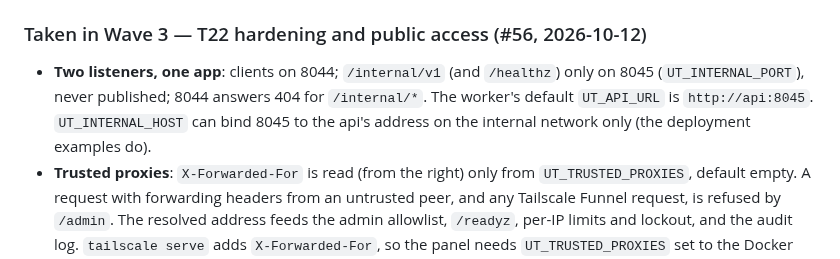
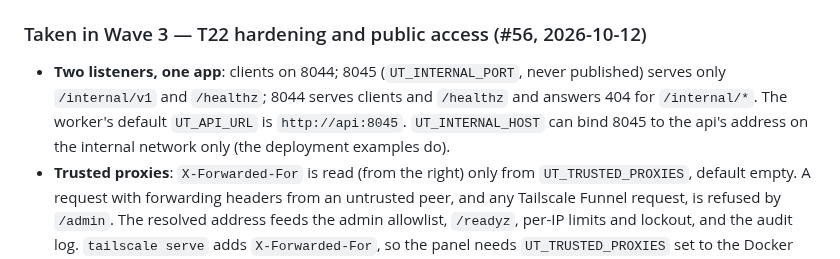
Before and after one commit to qtekfun/UltimateTunes, a Markdown page: SPEC.md, the part around the change. Drawn GitHub-style.

Commit message:
docs: both listeners answer /healthz; generic tunnel wording
Co-Authored-By: Claude Opus 5.5 <noreply@anthropic.com>
Claude-Session: https://claude.ai/code/session_01HJCVDvo3bJ3BuqgGjwE7fv

```diff
--- a/SPEC.md
+++ b/SPEC.md
@@ -376,7 +376,7 @@ Reports in `docs/spikes/`. Where two reports disagreed, the text below is the de
 - An external first sound is measured as server time to first audio byte plus the client, with the download modelled at T03c's 1.8 s to first byte and 1 MB/s, until real downloads are allowed. Results in §6 and `docs/measurements.md`; the two regressions found became #54 and #55 (fixed by #58 and #59).
 
 ### Taken in Wave 3 — T22 hardening and public access (#56, 2026-10-12)
-- **Two listeners, one app**: clients on 8044; `/internal/v1` (and `/healthz`) only on 8045 (`UT_INTERNAL_PORT`), never published; 8044 answers 404 for `/internal/*`. The worker's default `UT_API_URL` is `http://api:8045`. `UT_INTERNAL_HOST` can bind 8045 to the api's address on the internal network only (the deployment examples do).
+- **Two listeners, one app**: clients on 8044; 8045 (`UT_INTERNAL_PORT`, never published) serves only `/internal/v1` and `/healthz`; 8044 serves clients and `/healthz` and answers 404 for `/internal/*`. The worker's default `UT_API_URL` is `http://api:8045`. `UT_INTERNAL_HOST` can bind 8045 to the api's address on the internal network only (the deployment examples do).
 - **Trusted proxies**: `X-Forwarded-For` is read (from the right) only from `UT_TRUSTED_PROXIES`, default empty. A request with forwarding headers from an untrusted peer, and any Tailscale Funnel request, is refused by `/admin`. The resolved address feeds the admin allowlist, `/readyz`, per-IP limits and lockout, and the audit log. `tailscale serve` adds `X-Forwarded-For`, so the panel needs `UT_TRUSTED_PROXIES` set to the Docker gateway behind it (`deploy/README.md`).
 - `/readyz` returns its `checks` detail only to loopback and the admin allowlist, never through an untrusted proxy.
 - Admin logout bumps a per-user session epoch (`admin.session_epoch.<user id>` in `settings`), so copied cookies stop working.
```
Also changed, not shown: docs/decisions.md (+1 -1 lines).
